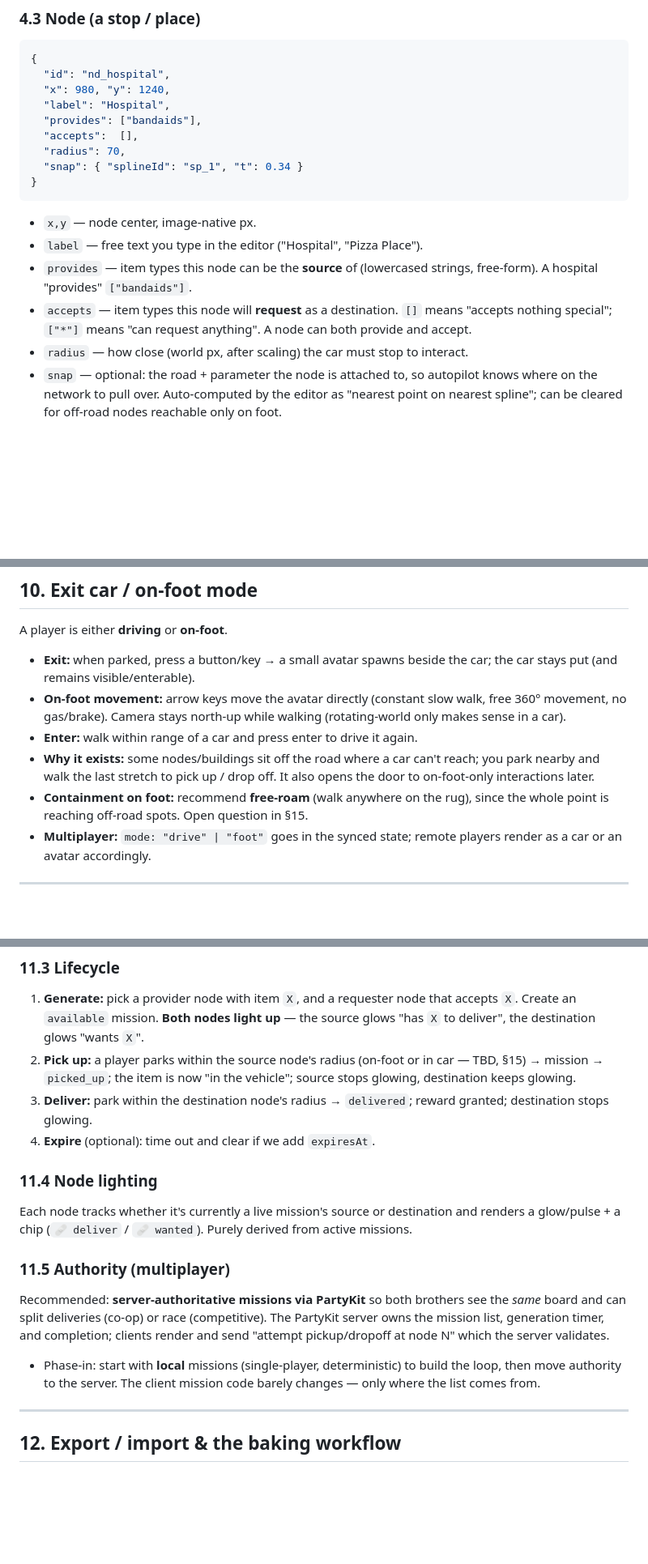
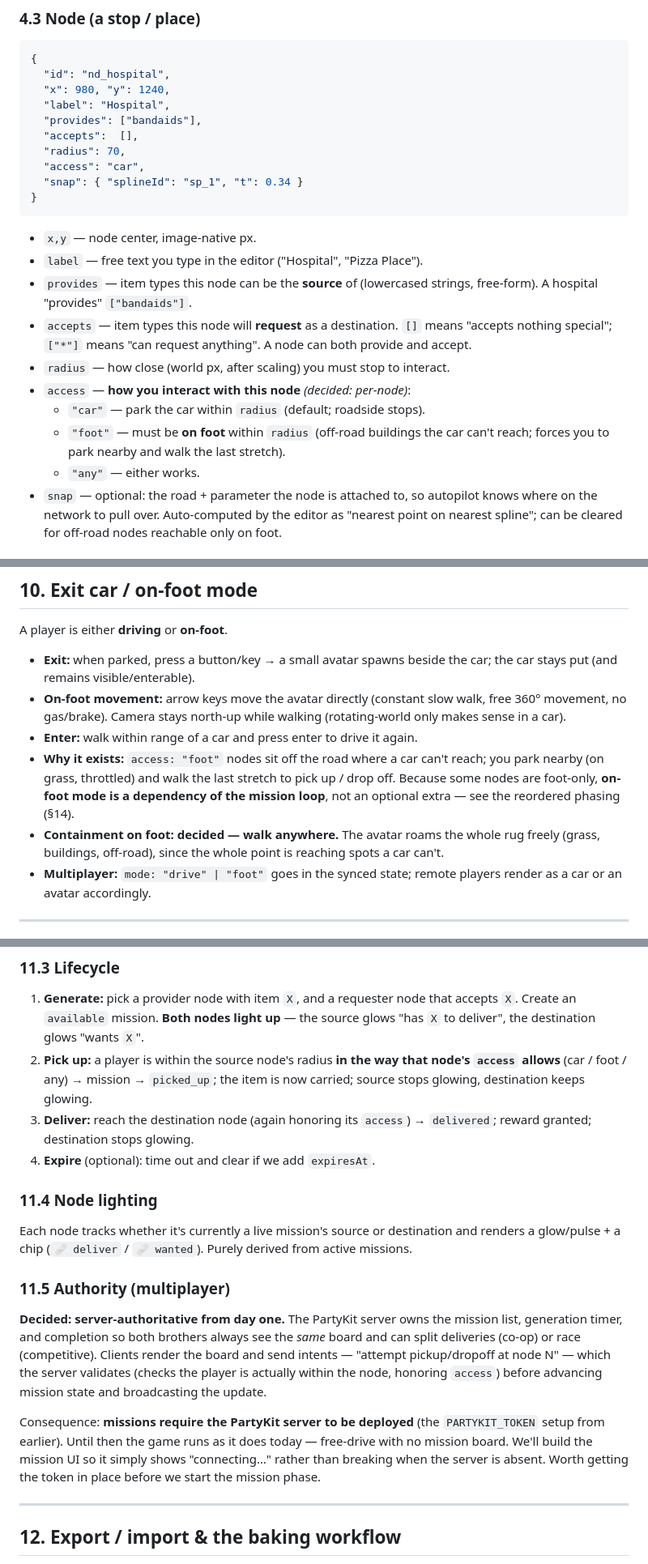
Before and after one commit to pastaluke/GenieWheels, a Markdown page: docs/roads-nodes-missions.md, 3 parts joined by grey strips. Shown at 81% size. GitHub-like rendering; blank space fills up the shorter version.

````diff
--- a/docs/roads-nodes-missions.md
+++ b/docs/roads-nodes-missions.md
@@ -123,6 +123,7 @@ This is the heart of the doc — the format you'll export and I'll bake.
   "provides": ["bandaids"],
   "accepts":  [],
   "radius": 70,
+  "access": "car",
   "snap": { "splineId": "sp_1", "t": 0.34 }
 }
 ```
@@ -134,7 +135,12 @@ This is the heart of the doc — the format you'll export and I'll bake.
 - `accepts` — item types this node will **request** as a destination. `[]` means
   "accepts nothing special"; `["*"]` means "can request anything". A node can
   both provide and accept.
-- `radius` — how close (world px, after scaling) the car must stop to interact.
+- `radius` — how close (world px, after scaling) you must stop to interact.
+- `access` — **how you interact with this node** *(decided: per-node)*:
+  - `"car"` — park the car within `radius` (default; roadside stops).
+  - `"foot"` — must be **on foot** within `radius` (off-road buildings the car
+    can't reach; forces you to park nearby and walk the last stretch).
+  - `"any"` — either works.
 - `snap` — optional: the road + parameter the node is attached to, so autopilot
   knows where on the network to pull over. Auto-computed by the editor as
   "nearest point on nearest spline"; can be cleared for off-road nodes reachable
@@ -286,11 +297,13 @@ A player is either **driving** or **on-foot**.
   free 360° movement, no gas/brake). Camera stays north-up while walking
   (rotating-world only makes sense in a car).
 - **Enter:** walk within range of a car and press enter to drive it again.
-- **Why it exists:** some nodes/buildings sit off the road where a car can't
-  reach; you park nearby and walk the last stretch to pick up / drop off. It also
-  opens the door to on-foot-only interactions later.
-- **Containment on foot:** recommend **free-roam** (walk anywhere on the rug),
-  since the whole point is reaching off-road spots. Open question in §15.
+- **Why it exists:** `access: "foot"` nodes sit off the road where a car can't
+  reach; you park nearby (on grass, throttled) and walk the last stretch to pick
+  up / drop off. Because some nodes are foot-only, **on-foot mode is a dependency
+  of the mission loop**, not an optional extra — see the reordered phasing (§14).
+- **Containment on foot:** **decided — walk anywhere.** The avatar roams the whole
+  rug freely (grass, buildings, off-road), since the whole point is reaching spots
+  a car can't.
 - **Multiplayer:** `mode: "drive" | "foot"` goes in the synced state; remote
   players render as a car or an avatar accordingly.
 
@@ -320,11 +333,11 @@ Mission {
 1. **Generate:** pick a provider node with item `X`, and a requester node that
    accepts `X`. Create an `available` mission. **Both nodes light up** — the
    source glows "has `X` to deliver", the destination glows "wants `X`".
-2. **Pick up:** a player parks within the source node's radius (on-foot or in
-   car — TBD, §15) → mission → `picked_up`; the item is now "in the vehicle";
-   source stops glowing, destination keeps glowing.
-3. **Deliver:** park within the destination node's radius → `delivered`; reward
-   granted; destination stops glowing.
+2. **Pick up:** a player is within the source node's radius **in the way that
+   node's `access` allows** (car / foot / any) → mission → `picked_up`; the item
+   is now carried; source stops glowing, destination keeps glowing.
+3. **Deliver:** reach the destination node (again honoring its `access`) →
+   `delivered`; reward granted; destination stops glowing.
 4. **Expire** (optional): time out and clear if we add `expiresAt`.
 
 ### 11.4 Node lighting
@@ -333,13 +346,18 @@ renders a glow/pulse + a chip (`🩹 deliver` / `🩹 wanted`). Purely derived f
 active missions.
 
 ### 11.5 Authority (multiplayer)
-Recommended: **server-authoritative missions via PartyKit** so both brothers see
-the *same* board and can split deliveries (co-op) or race (competitive). The
-PartyKit server owns the mission list, generation timer, and completion; clients
-render and send "attempt pickup/dropoff at node N" which the server validates.
-- Phase-in: start with **local** missions (single-player, deterministic) to build
-  the loop, then move authority to the server. The client mission code barely
-  changes — only where the list comes from.
+**Decided: server-authoritative from day one.** The PartyKit server owns the
+mission list, generation timer, and completion so both brothers always see the
+*same* board and can split deliveries (co-op) or race (competitive). Clients
+render the board and send intents — "attempt pickup/dropoff at node N" — which the
+server validates (checks the player is actually within the node, honoring
+`access`) before advancing mission state and broadcasting the update.
+
+Consequence: **missions require the PartyKit server to be deployed** (the
+`PARTYKIT_TOKEN` setup from earlier). Until then the game runs as it does today —
+free-drive with no mission board. We'll build the mission UI so it simply shows
+"connecting…" rather than breaking when the server is absent. Worth getting the
+token in place before we start the mission phase.
 
 ---
 
````
Also changed, not shown: other parts of docs/roads-nodes-missions.md (+36 -30 lines).
